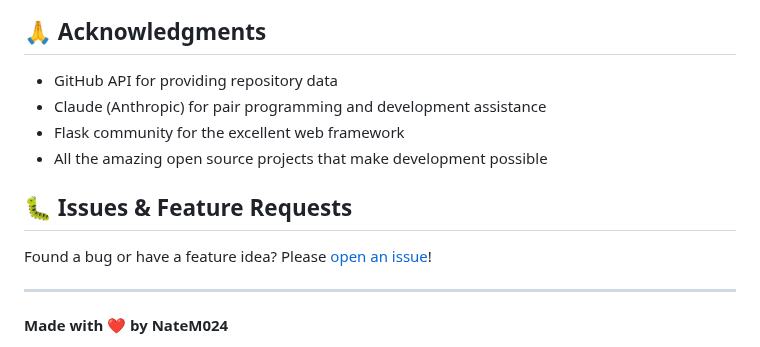
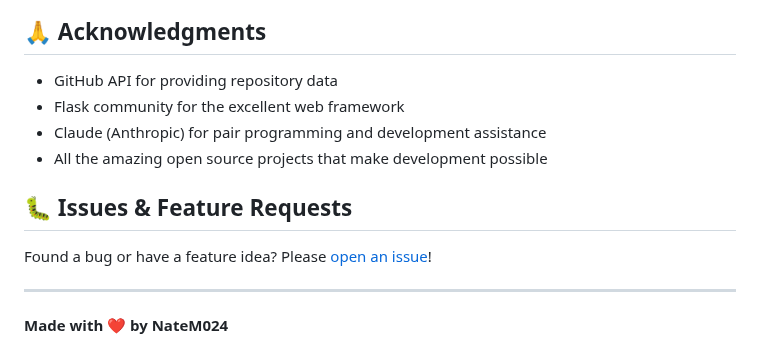
Before and after one commit to NateM024/RepoRetriever, a Markdown page: README.md, the part around one of its changes. Rendered like a GitHub page.

```diff
--- a/README.md
+++ b/README.md
@@ -131,8 +131,8 @@ This project is licensed under the MIT License - see the [LICENSE](LICENSE) file
 ## 🙏 Acknowledgments
 
 - GitHub API for providing repository data
+- Flask community for the excellent web framework
 - Claude (Anthropic) for pair programming and development assistance
-- Flask community for the excellent web framework
 - All the amazing open source projects that make development possible
 
 ## 🐛 Issues & Feature Requests
```
Also changed, not shown: other parts of README.md (+1 -1 lines).
